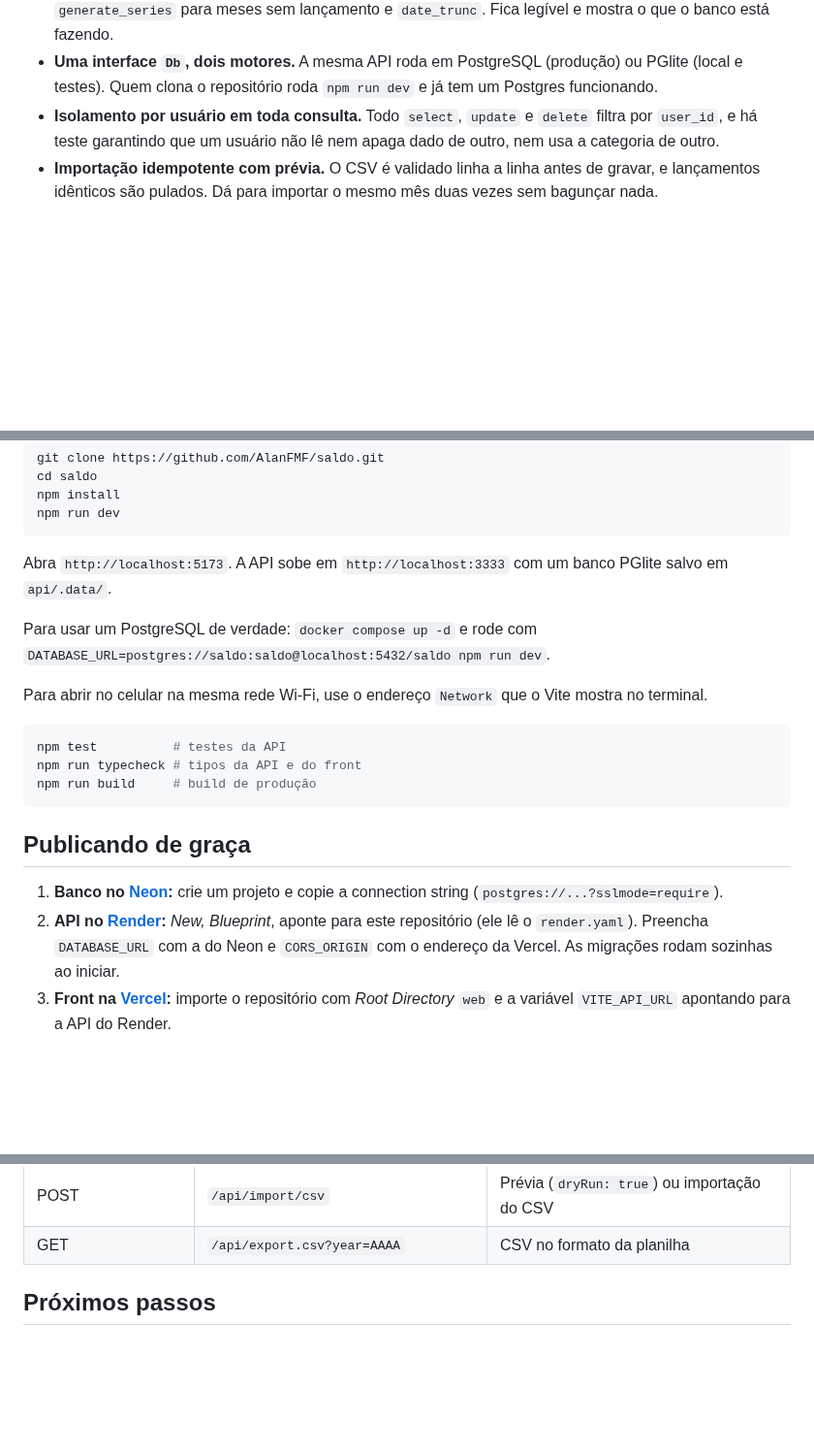
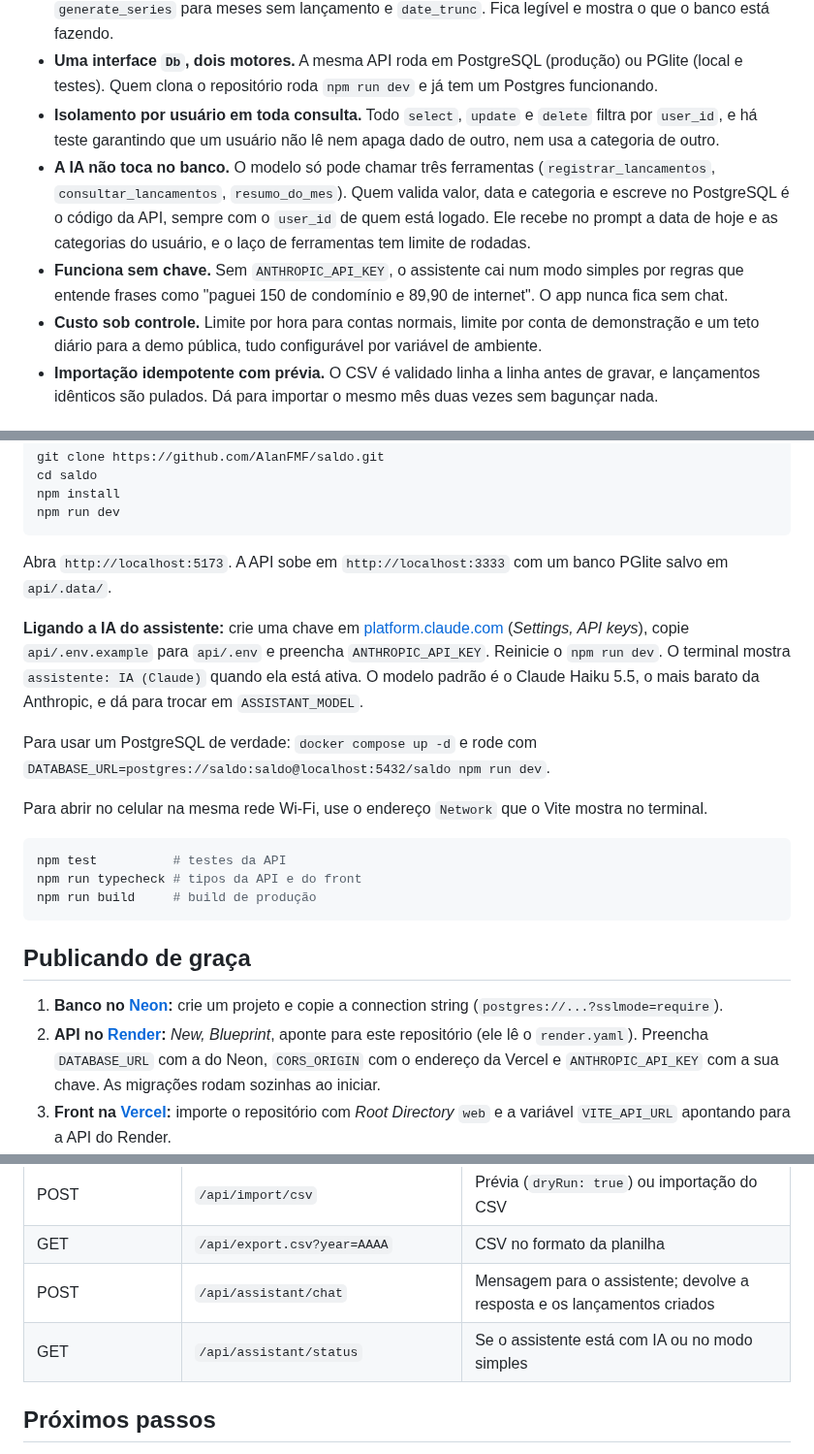
Before and after one commit to AlanFMF/Financeiro, a Markdown page: README.md, 3 parts joined by grey strips. Shown at 97% size. Rendered like a GitHub page; blank space fills up the shorter version.

```diff
--- a/README.md
+++ b/README.md
@@ -42,6 +48,9 @@ Nasceu de uma planilha real do Google Sheets que eu uso para organizar as finan
 - **SQL escrito à mão em vez de ORM.** Os relatórios usam `sum(...) filter (where ...)`, `generate_series` para meses sem lançamento e `date_trunc`. Fica legível e mostra o que o banco está fazendo.
 - **Uma interface `Db`, dois motores.** A mesma API roda em PostgreSQL (produção) ou PGlite (local e testes). Quem clona o repositório roda `npm run dev` e já tem um Postgres funcionando.
 - **Isolamento por usuário em toda consulta.** Todo `select`, `update` e `delete` filtra por `user_id`, e há teste garantindo que um usuário não lê nem apaga dado de outro, nem usa a categoria de outro.
+- **A IA não toca no banco.** O modelo só pode chamar três ferramentas (`registrar_lancamentos`, `consultar_lancamentos`, `resumo_do_mes`). Quem valida valor, data e categoria e escreve no PostgreSQL é o código da API, sempre com o `user_id` de quem está logado. Ele recebe no prompt a data de hoje e as categorias do usuário, e o laço de ferramentas tem limite de rodadas.
+- **Funciona sem chave.** Sem `ANTHROPIC_API_KEY`, o assistente cai num modo simples por regras que entende frases como "paguei 150 de condomínio e 89,90 de internet". O app nunca fica sem chat.
+- **Custo sob controle.** Limite por hora para contas normais, limite por conta de demonstração e um teto diário para a demo pública, tudo configurável por variável de ambiente.
 - **Importação idempotente com prévia.** O CSV é validado linha a linha antes de gravar, e lançamentos idênticos são pulados. Dá para importar o mesmo mês duas vezes sem bagunçar nada.
 
 ## Rodando localmente
@@ -57,6 +66,8 @@ npm run dev
 
 Abra `http://localhost:5173`. A API sobe em `http://localhost:3333` com um banco PGlite salvo em `api/.data/`.
 
+**Ligando a IA do assistente:** crie uma chave em [platform.claude.com](https://platform.claude.com) (*Settings, API keys*), copie `api/.env.example` para `api/.env` e preencha `ANTHROPIC_API_KEY`. Reinicie o `npm run dev`. O terminal mostra `assistente: IA (Claude)` quando ela está ativa. O modelo padrão é o Claude Haiku 5.5, o mais barato da Anthropic, e dá para trocar em `ASSISTANT_MODEL`.
+
 Para usar um PostgreSQL de verdade: `docker compose up -d` e rode com `DATABASE_URL=postgres://saldo:saldo@localhost:5432/saldo npm run dev`.
 
 Para abrir no celular na mesma rede Wi-Fi, use o endereço `Network` que o Vite mostra no terminal.
@@ -70,7 +81,7 @@ npm run build     # build de produção
 ## Publicando de graça
 
 1. **Banco no [Neon](https://neon.tech):** crie um projeto e copie a connection string (`postgres://...?sslmode=require`).
-2. **API no [Render](https://render.com):** *New, Blueprint*, aponte para este repositório (ele lê o `render.yaml`). Preencha `DATABASE_URL` com a do Neon e `CORS_ORIGIN` com o endereço da Vercel. As migrações rodam sozinhas ao iniciar.
+2. **API no [Render](https://render.com):** *New, Blueprint*, aponte para este repositório (ele lê o `render.yaml`). Preencha `DATABASE_URL` com a do Neon, `CORS_ORIGIN` com o endereço da Vercel e `ANTHROPIC_API_KEY` com a sua chave. As migrações rodam sozinhas ao iniciar.
 3. **Front na [Vercel](https://vercel.com):** importe o repositório com *Root Directory* `web` e a variável `VITE_API_URL` apontando para a API do Render.
 4. No celular, abra o endereço da Vercel. No Android: menu do Chrome, *Instalar app*. No iPhone: Safari, *Compartilhar*, *Adicionar à Tela de Início*.
 
@@ -96,6 +107,8 @@ Todas as rotas, exceto as de autenticação e `/api/health`, pedem `Authorizatio
 | GET | `/api/summary/history?month=AAAA-MM&months=6` | Série mensal de entradas e saídas |
 | POST | `/api/import/csv` | Prévia (`dryRun: true`) ou importação do CSV |
 | GET | `/api/export.csv?year=AAAA` | CSV no formato da planilha |
+| POST | `/api/assistant/chat` | Mensagem para o assistente; devolve a resposta e os lançamentos criados |
+| GET | `/api/assistant/status` | Se o assistente está com IA ou no modo simples |
 
 ## Próximos passos
 
```
Also changed, not shown: other parts of README.md (+8 -2 lines), README.en.md (+3 -1 lines), docs/desktop-assistente.png (added), docs/mobile-assistente.png (added), 16 other files.
